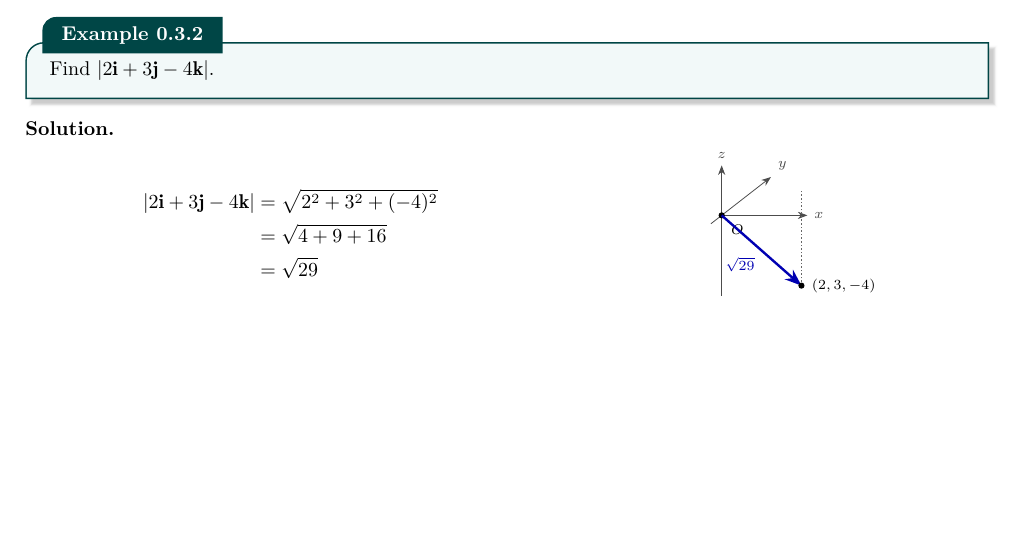
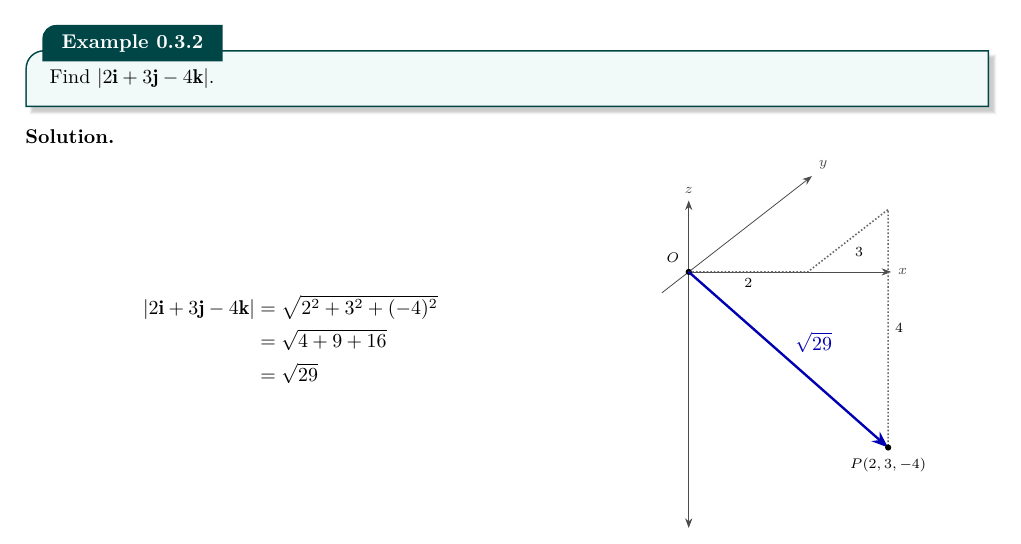
Before and after one commit to mpjun5/review-0631e06a44, a LaTeX book (src/vectors/Vectors_I_Notes.tex): part of page 6 of 8, cut so that both start at the same text, the shorter picture padded with empty space. Compiled offline with XeLaTeX; a LaTeX package or settings file that is missing is left out.

Commit message:
Update 2026-11-04 22:47:58 SGT

```diff
--- a/src/vectors/Vectors_I_Notes.tex
+++ b/src/vectors/Vectors_I_Notes.tex
@@ -327,14 +327,17 @@ Find $|2\mathbf i+3\mathbf j-4\mathbf k|$.
 \]
 \end{minipage}\hfill
 \begin{minipage}[c]{0.4\linewidth}\centering
-\begin{tikzpicture}[td,scale=0.42]
-\axt{3}{-1}{4}{1.5}
-\draw[ax](0,0,0)--(0,0,-4.6);
-\node[dot,label={[L]below right:$O$}] at (0,0,0){};
-\draw[comp](2,3,-4)--(2,3,0);
+\begin{tikzpicture}[td,scale=1.05]
+\axt{2.8}{-1}{4}{0.6}
+\draw[ax](0,0,0)--(0,0,-4.3);
+\node[dot,label={[L]above left:$O$}] at (0,0,0){};
+\draw[comp](0,0,0)--(2,0,0)--(2,3,0)--(2,3,-4);
+\node[L,below] at (1,0,0){$2$};
+\node[L,below right] at (2,1.5,0){$3$};
+\node[L,right] at (2,3,-2){$4$};
 \draw[vA](0,0,0)--(2,3,-4);
-\node[dot,label={[L]right:$(2,3,-4)$}] at (2,3,-4){};
-\node[L,blue!70!black,below left] at (1,1.5,-2){$\sqrt{29}$};
+\node[blue!70!black,above right] at (1,1.5,-2){$\sqrt{29}$};
+\node[dot,label={[L]below:$P(2,3,-4)$}] at (2,3,-4){};
 \end{tikzpicture}
 \end{minipage}}
 
```
Also changed, not shown: files/vectors/vectors-i-notes.pdf, src/vectors/Vectors_I_Notes.tex (4 more changed lines), 3 other files.
